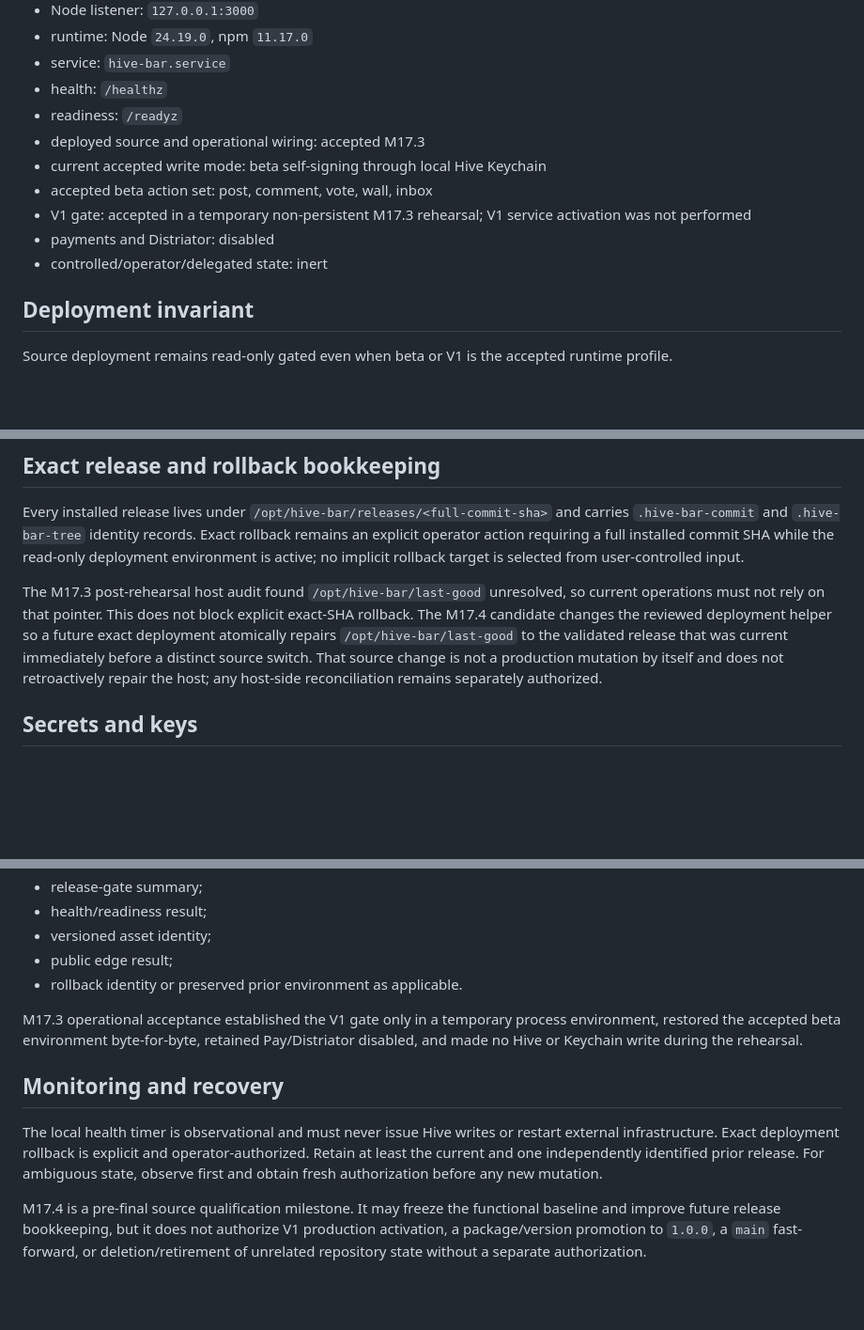
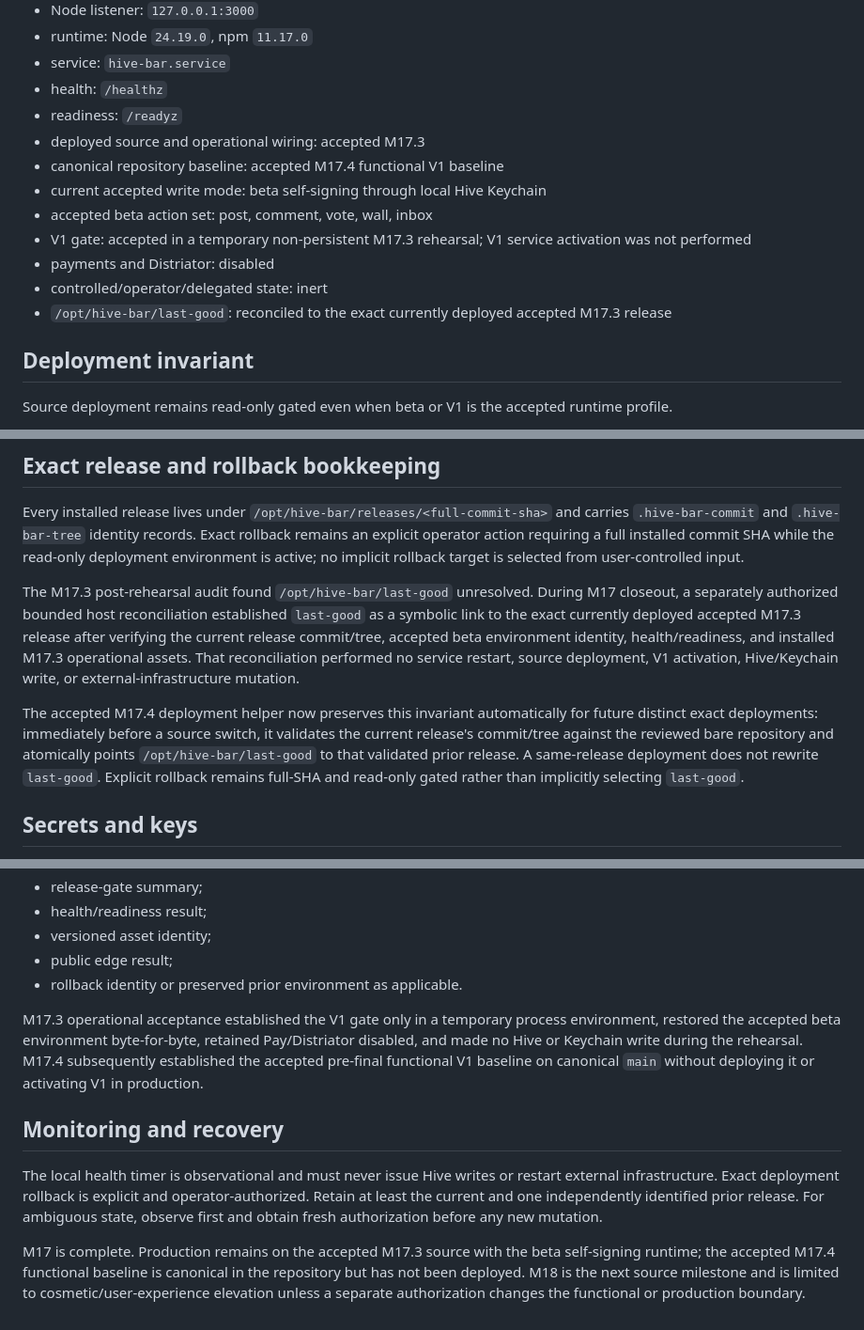
Before and after one commit to etblink/Hive-Bar, a Markdown page: docs/PRODUCTION_OPERATIONS.md, 3 parts joined by grey strips. Shown at 94% size. Rendered like a GitHub page; blank space fills up the shorter version.

Commit message:
docs: reconcile accepted M17 closeout state

```diff
--- a/docs/PRODUCTION_OPERATIONS.md
+++ b/docs/PRODUCTION_OPERATIONS.md
@@ -12,11 +12,13 @@ This is the living production operations document. Historical M6/M14/M16/M17 run
 - health: `/healthz`
 - readiness: `/readyz`
 - deployed source and operational wiring: accepted M17.3
+- canonical repository baseline: accepted M17.4 functional V1 baseline
 - current accepted write mode: beta self-signing through local Hive Keychain
 - accepted beta action set: post, comment, vote, wall, inbox
 - V1 gate: accepted in a temporary non-persistent M17.3 rehearsal; V1 service activation was not performed
 - payments and Distriator: disabled
 - controlled/operator/delegated state: inert
+- `/opt/hive-bar/last-good`: reconciled to the exact currently deployed accepted M17.3 release
 
 ## Deployment invariant
 
@@ -59,7 +61,9 @@ Authorization correctness is fail-closed at service startup through the exact re
 
 Every installed release lives under `/opt/hive-bar/releases/<full-commit-sha>` and carries `.hive-bar-commit` and `.hive-bar-tree` identity records. Exact rollback remains an explicit operator action requiring a full installed commit SHA while the read-only deployment environment is active; no implicit rollback target is selected from user-controlled input.
 
-The M17.3 post-rehearsal host audit found `/opt/hive-bar/last-good` unresolved, so current operations must not rely on that pointer. This does not block explicit exact-SHA rollback. The M17.4 candidate changes the reviewed deployment helper so a future exact deployment atomically repairs `/opt/hive-bar/last-good` to the validated release that was current immediately before a distinct source switch. That source change is not a production mutation by itself and does not retroactively repair the host; any host-side reconciliation remains separately authorized.
+The M17.3 post-rehearsal audit found `/opt/hive-bar/last-good` unresolved. During M17 closeout, a separately authorized bounded host reconciliation established `last-good` as a symbolic link to the exact currently deployed accepted M17.3 release after verifying the current release commit/tree, accepted beta environment identity, health/readiness, and installed M17.3 operational assets. That reconciliation performed no service restart, source deployment, V1 activation, Hive/Keychain write, or external-infrastructure mutation.
+
+The accepted M17.4 deployment helper now preserves this invariant automatically for future distinct exact deployments: immediately before a source switch, it validates the current release's commit/tree against the reviewed bare repository and atomically points `/opt/hive-bar/last-good` to that validated prior release. A same-release deployment does not rewrite `last-good`. Explicit rollback remains full-SHA and read-only gated rather than implicitly selecting `last-good`.
 
 ## Secrets and keys
 
@@ -78,10 +82,10 @@ For every accepted production transition retain:
 - public edge result;
 - rollback identity or preserved prior environment as applicable.
 
-M17.3 operational acceptance established the V1 gate only in a temporary process environment, restored the accepted beta environment byte-for-byte, retained Pay/Distriator disabled, and made no Hive or Keychain write during the rehearsal.
+M17.3 operational acceptance established the V1 gate only in a temporary process environment, restored the accepted beta environment byte-for-byte, retained Pay/Distriator disabled, and made no Hive or Keychain write during the rehearsal. M17.4 subsequently established the accepted pre-final functional V1 baseline on canonical `main` without deploying it or activating V1 in production.
 
 ## Monitoring and recovery
 
 The local health timer is observational and must never issue Hive writes or restart external infrastructure. Exact deployment rollback is explicit and operator-authorized. Retain at least the current and one independently identified prior release. For ambiguous state, observe first and obtain fresh authorization before any new mutation.
 
-M17.4 is a pre-final source qualification milestone. It may freeze the functional baseline and improve future release bookkeeping, but it does not authorize V1 production activation, a package/version promotion to `1.0.0`, a `main` fast-forward, or deletion/retirement of unrelated repository state without a separate authorization.
+M17 is complete. Production remains on the accepted M17.3 source with the beta self-signing runtime; the accepted M17.4 functional baseline is canonical in the repository but has not been deployed. M18 is the next source milestone and is limited to cosmetic/user-experience elevation unless a separate authorization changes the functional or production boundary.
```
